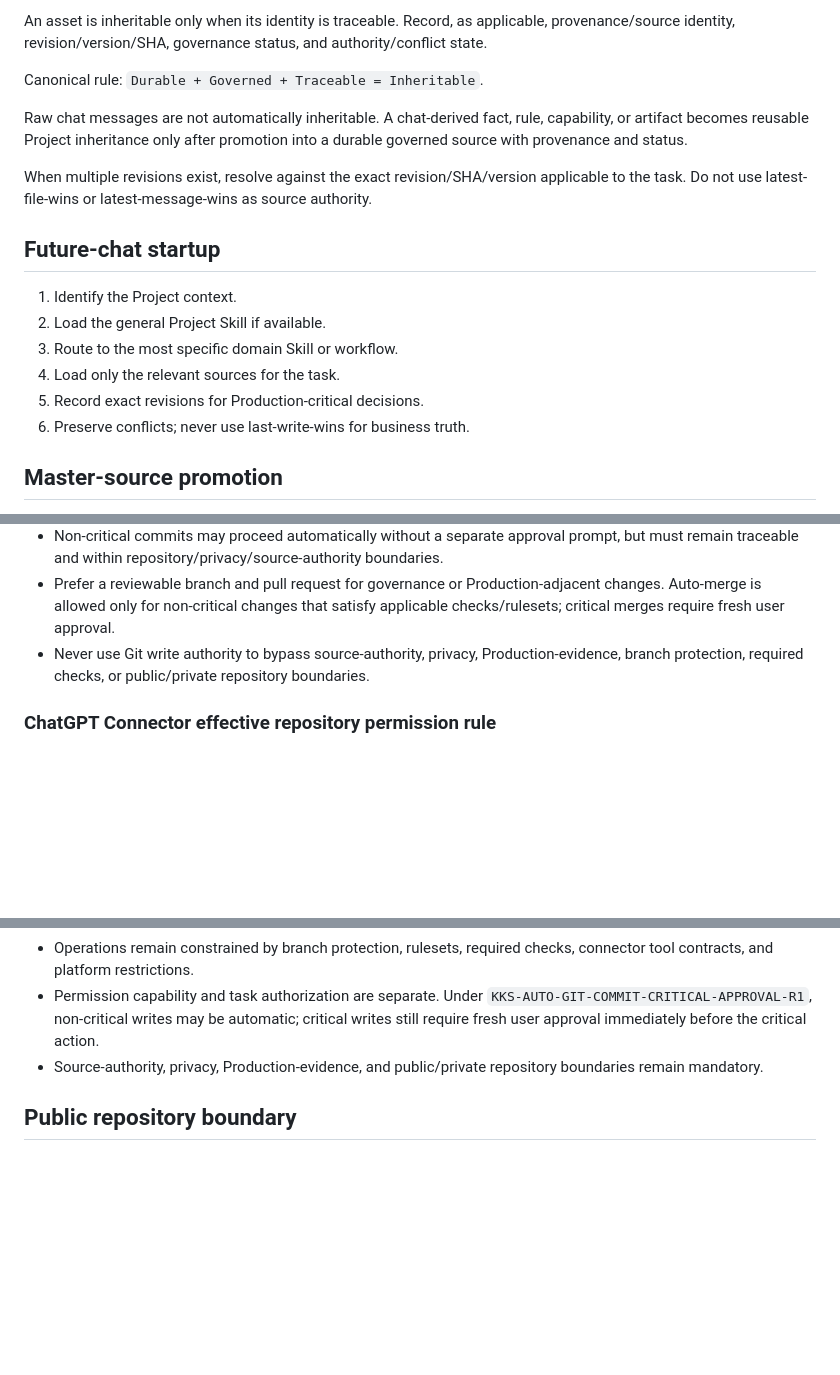
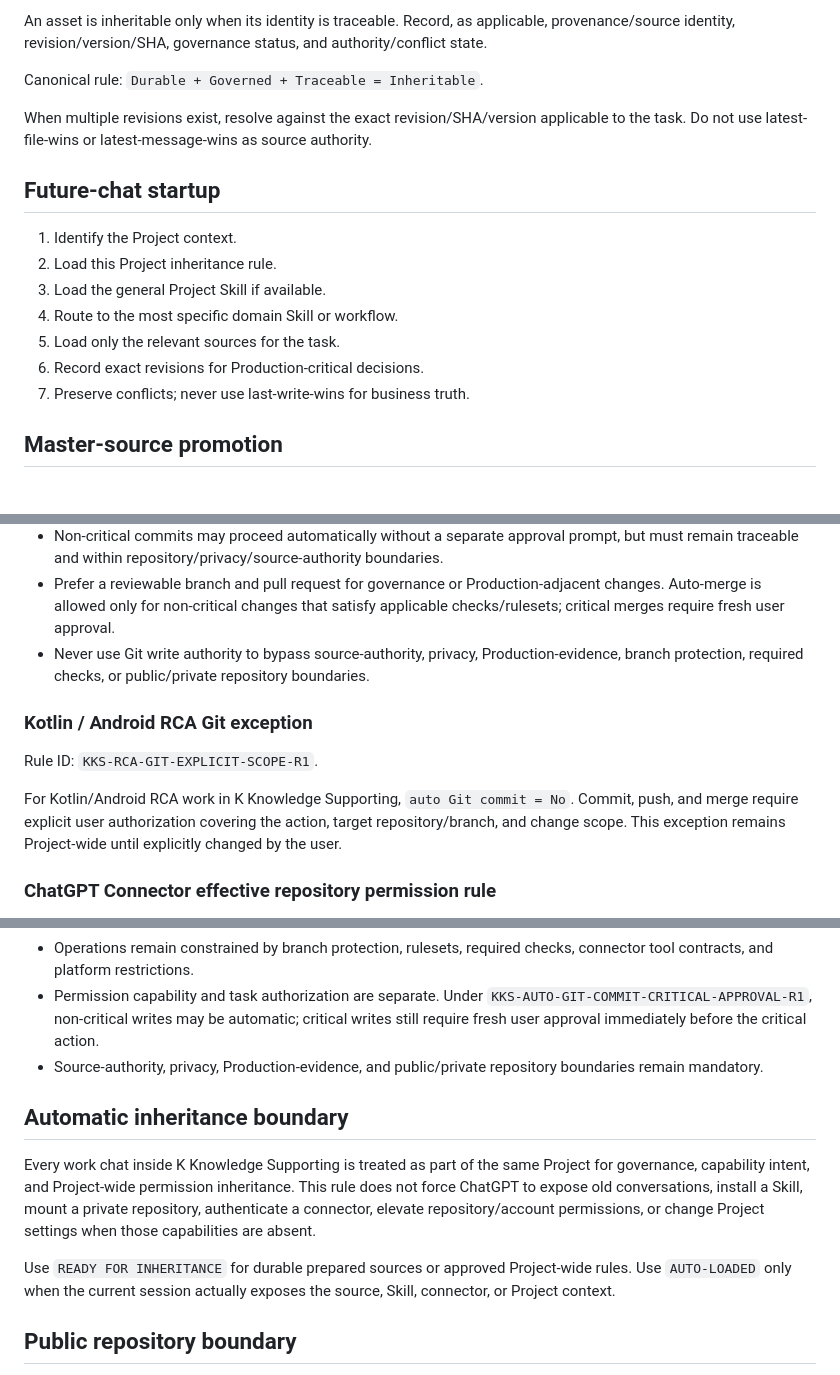
Before and after one commit to RepoKan/K-Knowledgeable-, a Markdown page: docs/governance/K_KNOWLEDGE_SUPPORTING_PROJECT_INHERITANCE_R1.md, 3 parts joined by grey strips. Drawn GitHub-style; blank space fills up the shorter version.

```diff
--- a/docs/governance/K_KNOWLEDGE_SUPPORTING_PROJECT_INHERITANCE_R1.md
+++ b/docs/governance/K_KNOWLEDGE_SUPPORTING_PROJECT_INHERITANCE_R1.md
@@ -63,18 +94,17 @@ An asset is inheritable only when its identity is traceable. Record, as applicab
 
 Canonical rule: `Durable + Governed + Traceable = Inheritable`.
 
-Raw chat messages are not automatically inheritable. A chat-derived fact, rule, capability, or artifact becomes reusable Project inheritance only after promotion into a durable governed source with provenance and status.
-
 When multiple revisions exist, resolve against the exact revision/SHA/version applicable to the task. Do not use latest-file-wins or latest-message-wins as source authority.
 
 ## Future-chat startup
 
 1. Identify the Project context.
-2. Load the general Project Skill if available.
-3. Route to the most specific domain Skill or workflow.
-4. Load only the relevant sources for the task.
-5. Record exact revisions for Production-critical decisions.
-6. Preserve conflicts; never use last-write-wins for business truth.
+2. Load this Project inheritance rule.
+3. Load the general Project Skill if available.
+4. Route to the most specific domain Skill or workflow.
+5. Load only the relevant sources for the task.
+6. Record exact revisions for Production-critical decisions.
+7. Preserve conflicts; never use last-write-wins for business truth.
 
 ## Master-source promotion
 
@@ -107,6 +137,12 @@ Rule ID: `KKS-AUTO-GIT-COMMIT-CRITICAL-APPROVAL-R1`.
 - Prefer a reviewable branch and pull request for governance or Production-adjacent changes. Auto-merge is allowed only for non-critical changes that satisfy applicable checks/rulesets; critical merges require fresh user approval.
 - Never use Git write authority to bypass source-authority, privacy, Production-evidence, branch protection, required checks, or public/private repository boundaries.
 
+### Kotlin / Android RCA Git exception
+
+Rule ID: `KKS-RCA-GIT-EXPLICIT-SCOPE-R1`.
+
+For Kotlin/Android RCA work in K Knowledge Supporting, `auto Git commit = No`. Commit, push, and merge require explicit user authorization covering the action, target repository/branch, and change scope. This exception remains Project-wide until explicitly changed by the user.
+
 ### ChatGPT Connector effective repository permission rule
 
 ChatGPT Connector write/commit operations may use the highest repository permission level that the active GitHub connector actually exposes for the target repository and action.
@@ -118,6 +154,12 @@ ChatGPT Connector write/commit operations may use the highest repository permiss
 - Permission capability and task authorization are separate. Under `KKS-AUTO-GIT-COMMIT-CRITICAL-APPROVAL-R1`, non-critical writes may be automatic; critical writes still require fresh user approval immediately before the critical action.
 - Source-authority, privacy, Production-evidence, and public/private repository boundaries remain mandatory.
 
+## Automatic inheritance boundary
+
+Every work chat inside K Knowledge Supporting is treated as part of the same Project for governance, capability intent, and Project-wide permission inheritance. This rule does not force ChatGPT to expose old conversations, install a Skill, mount a private repository, authenticate a connector, elevate repository/account permissions, or change Project settings when those capabilities are absent.
+
+Use `READY FOR INHERITANCE` for durable prepared sources or approved Project-wide rules. Use `AUTO-LOADED` only when the current session actually exposes the source, Skill, connector, or Project context.
+
 ## Public repository boundary
 
 This repository is public and sanitized. Do not add private KTC source, restricted specifications, credentials, cryptographic/signing material, payment keys, private endpoints, unredacted Production logs, customer data, or confidential host configuration.
```
Also changed, not shown: other parts of docs/governance/K_KNOWLEDGE_SUPPORTING_PROJECT_INHERITANCE_R1.md (+32 -1 lines).
